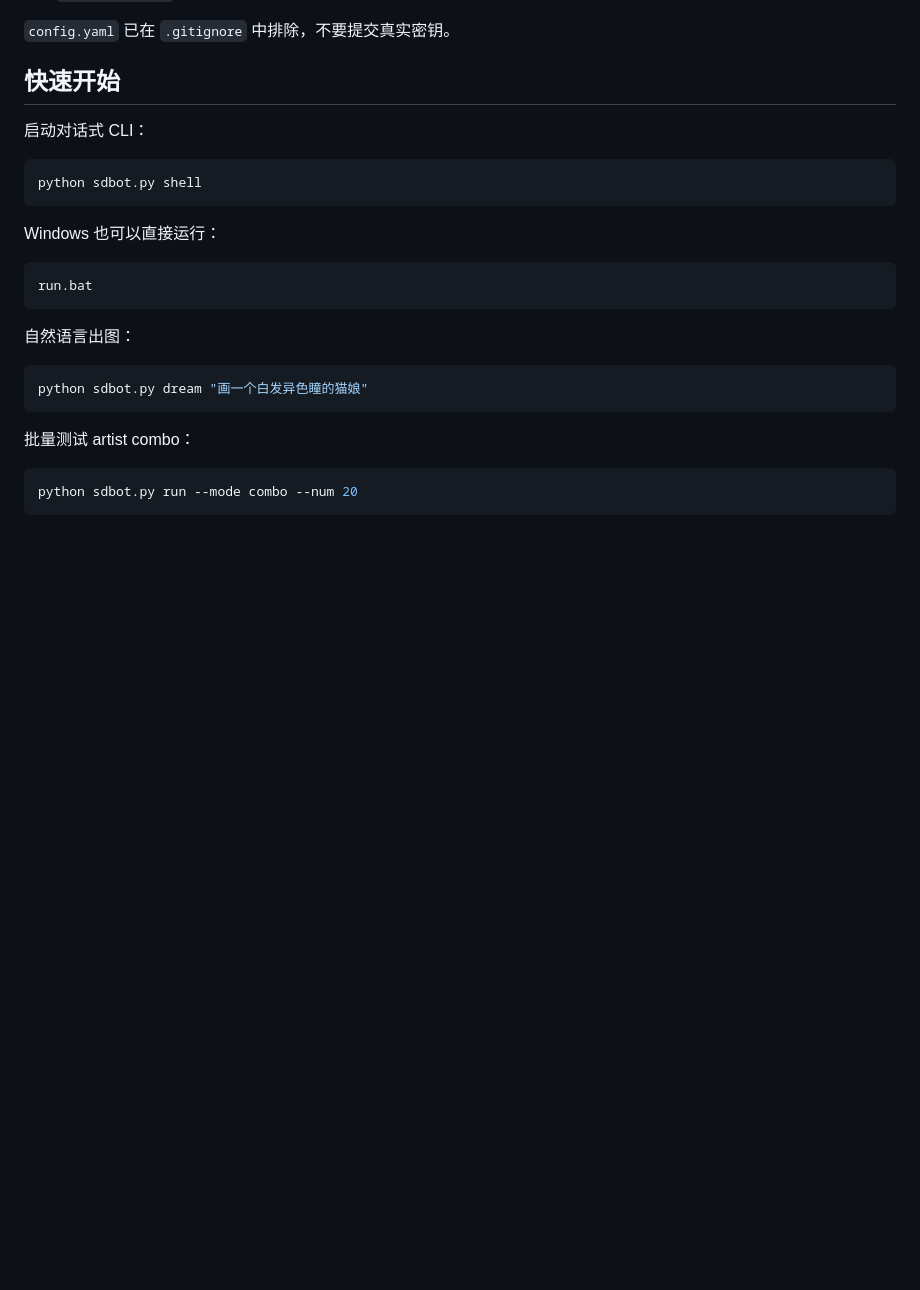
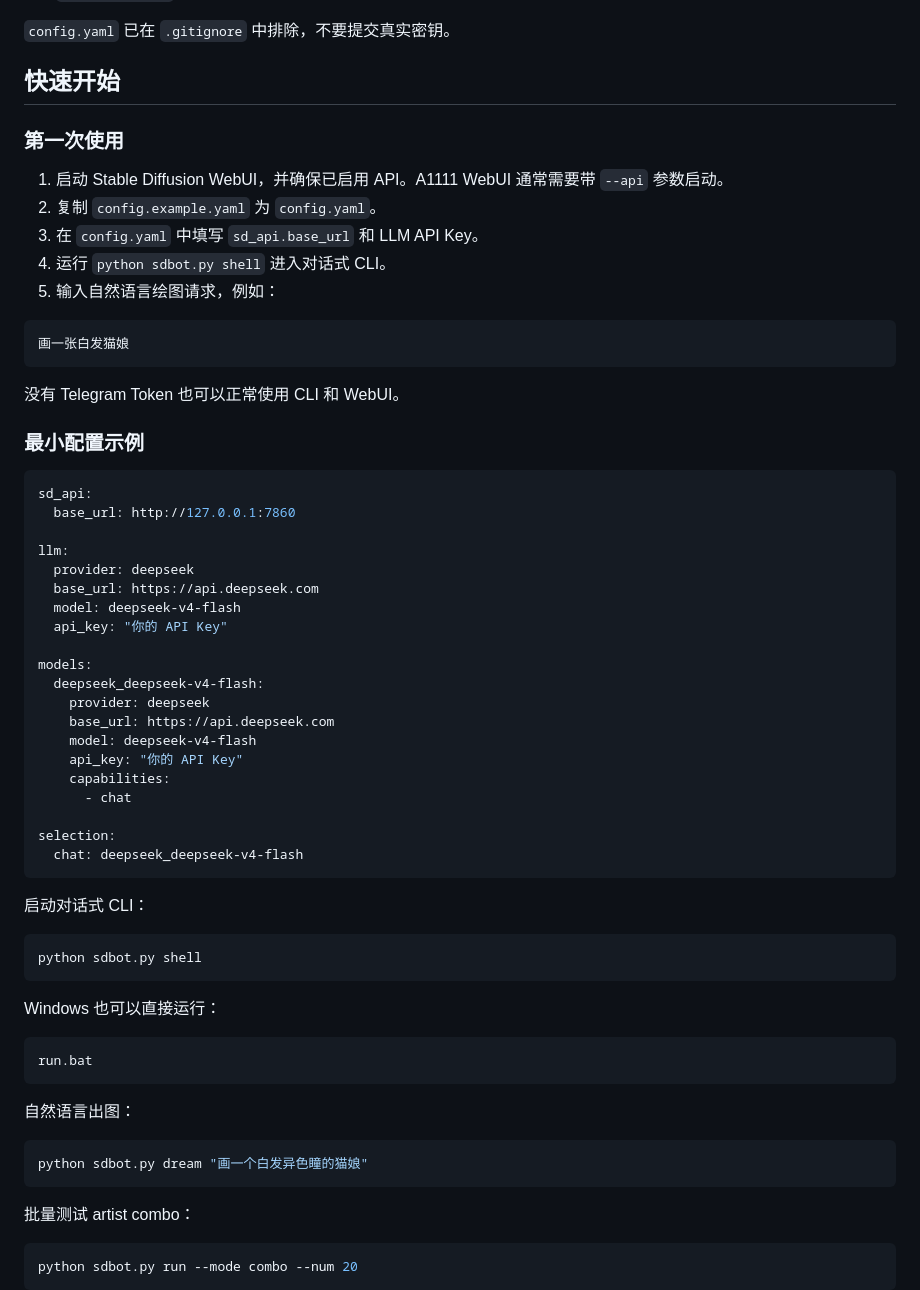
Before and after one commit to sutanna233/sdbot, a Markdown page: README.md, the part around one of its changes. Rendered like a GitHub page; blank space fills up the shorter version.

Commit message:
Update README quick start and FAQ
Co-Authored-By: Claude <noreply@anthropic.com>

````diff
--- a/README.md
+++ b/README.md
@@ -57,6 +57,45 @@ Copy-Item config.example.yaml config.yaml
 `config.yaml` 已在 `.gitignore` 中排除，不要提交真实密钥。
 
 ## 快速开始
+
+### 第一次使用
+
+1. 启动 Stable Diffusion WebUI，并确保已启用 API。A1111 WebUI 通常需要带 `--api` 参数启动。
+2. 复制 `config.example.yaml` 为 `config.yaml`。
+3. 在 `config.yaml` 中填写 `sd_api.base_url` 和 LLM API Key。
+4. 运行 `python sdbot.py shell` 进入对话式 CLI。
+5. 输入自然语言绘图请求，例如：
+
+```text
+画一张白发猫娘
+```
+
+没有 Telegram Token 也可以正常使用 CLI 和 WebUI。
+
+### 最小配置示例
+
+```yaml
+sd_api:
+  base_url: http://127.0.0.1:7860
+
+llm:
+  provider: deepseek
+  base_url: https://api.deepseek.com
+  model: deepseek-v4-flash
+  api_key: "你的 API Key"
+
+models:
+  deepseek_deepseek-v4-flash:
+    provider: deepseek
+    base_url: https://api.deepseek.com
+    model: deepseek-v4-flash
+    api_key: "你的 API Key"
+    capabilities:
+      - chat
+
+selection:
+  chat: deepseek_deepseek-v4-flash
+```
 
 启动对话式 CLI：
 
````
Also changed, not shown: other parts of README.md (+28 -0 lines).
